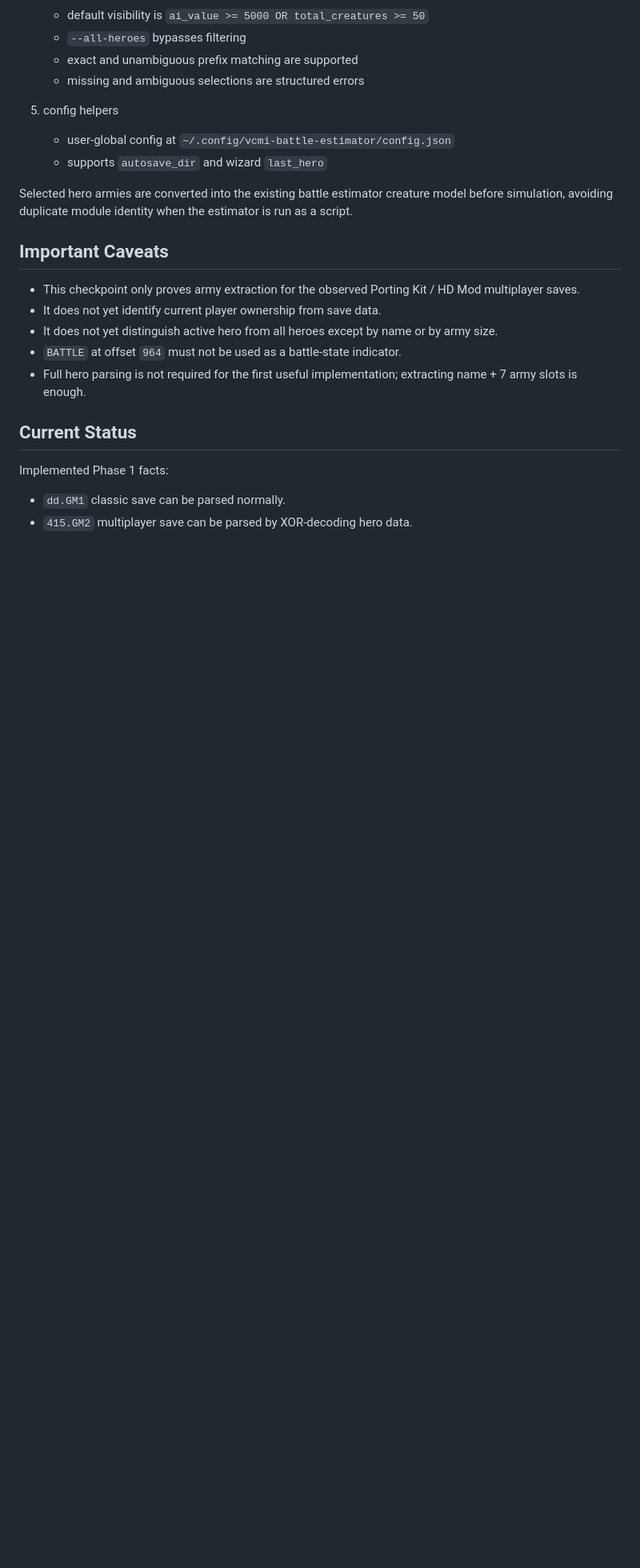
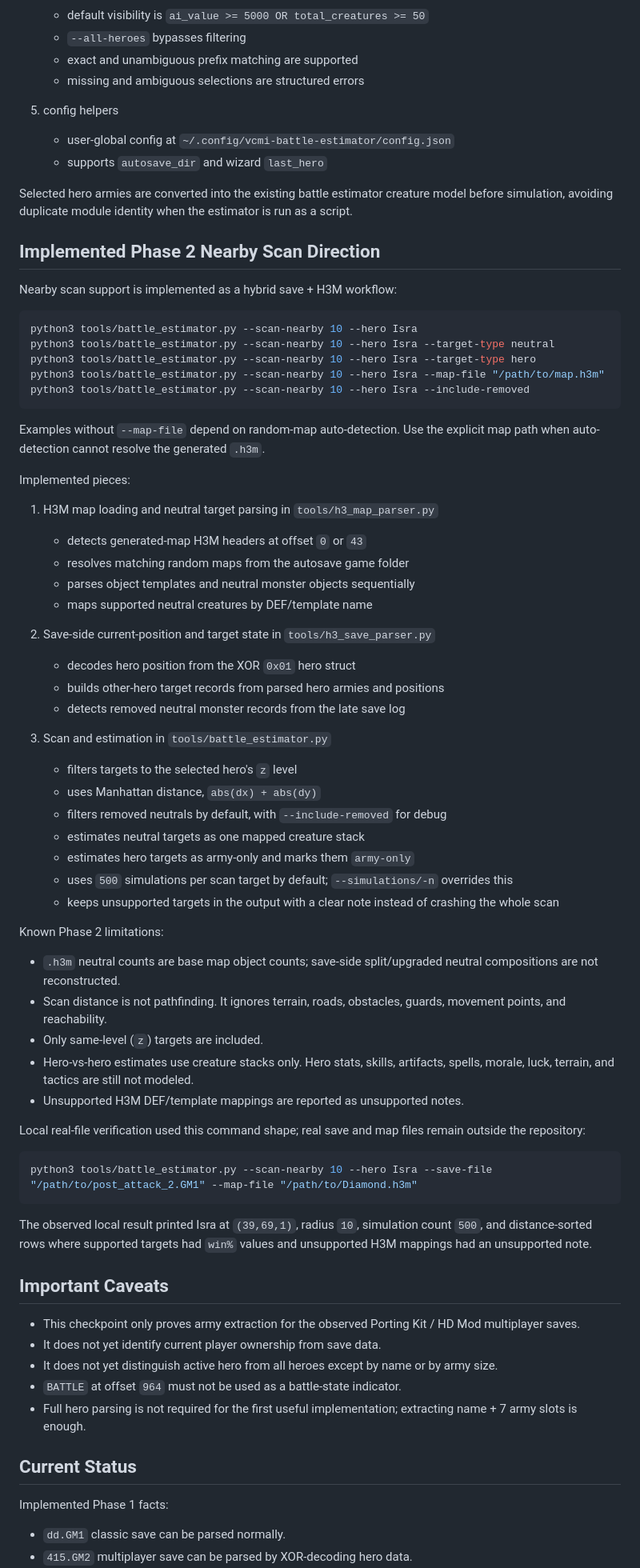
Before and after one commit to dees91/h3-companion, a Markdown page: tools/battle_estimator_save_parsing_checkpoint.md, the part around the change. Shown at 80% size. Drawn GitHub-style; blank space fills up the shorter version.

Commit message:
Document nearby scan workflow

````diff
--- a/tools/battle_estimator_save_parsing_checkpoint.md
+++ b/tools/battle_estimator_save_parsing_checkpoint.md
@@ -351,6 +351,67 @@ Selected hero armies are converted into the existing battle estimator creature
 model before simulation, avoiding duplicate module identity when the estimator
 is run as a script.
 
+## Implemented Phase 2 Nearby Scan Direction
+
+Nearby scan support is implemented as a hybrid save + H3M workflow:
+
+```bash
+python3 tools/battle_estimator.py --scan-nearby 10 --hero Isra
+python3 tools/battle_estimator.py --scan-nearby 10 --hero Isra --target-type neutral
+python3 tools/battle_estimator.py --scan-nearby 10 --hero Isra --target-type hero
+python3 tools/battle_estimator.py --scan-nearby 10 --hero Isra --map-file "/path/to/map.h3m"
+python3 tools/battle_estimator.py --scan-nearby 10 --hero Isra --include-removed
+```
+
+Examples without `--map-file` depend on random-map auto-detection. Use the
+explicit map path when auto-detection cannot resolve the generated `.h3m`.
+
+Implemented pieces:
+
+1. H3M map loading and neutral target parsing in `tools/h3_map_parser.py`
+   - detects generated-map H3M headers at offset `0` or `43`
+   - resolves matching random maps from the autosave game folder
+   - parses object templates and neutral monster objects sequentially
+   - maps supported neutral creatures by DEF/template name
+
+2. Save-side current-position and target state in `tools/h3_save_parser.py`
+   - decodes hero position from the XOR `0x01` hero struct
+   - builds other-hero target records from parsed hero armies and positions
+   - detects removed neutral monster records from the late save log
+
+3. Scan and estimation in `tools/battle_estimator.py`
+   - filters targets to the selected hero's `z` level
+   - uses Manhattan distance, `abs(dx) + abs(dy)`
+   - filters removed neutrals by default, with `--include-removed` for debug
+   - estimates neutral targets as one mapped creature stack
+   - estimates hero targets as army-only and marks them `army-only`
+   - uses `500` simulations per scan target by default; `--simulations/-n`
+     overrides this
+   - keeps unsupported targets in the output with a clear note instead of
+     crashing the whole scan
+
+Known Phase 2 limitations:
+
+- `.h3m` neutral counts are base map object counts; save-side split/upgraded
+  neutral compositions are not reconstructed.
+- Scan distance is not pathfinding. It ignores terrain, roads, obstacles,
+  guards, movement points, and reachability.
+- Only same-level (`z`) targets are included.
+- Hero-vs-hero estimates use creature stacks only. Hero stats, skills,
+  artifacts, spells, morale, luck, terrain, and tactics are still not modeled.
+- Unsupported H3M DEF/template mappings are reported as unsupported notes.
+
+Local real-file verification used this command shape; real save and map files
+remain outside the repository:
+
+```bash
+python3 tools/battle_estimator.py --scan-nearby 10 --hero Isra --save-file "/path/to/post_attack_2.GM1" --map-file "/path/to/Diamond.h3m"
+```
+
+The observed local result printed Isra at `(39,69,1)`, radius `10`, simulation
+count `500`, and distance-sorted rows where supported targets had `win%` values
+and unsupported H3M mappings had an unsupported note.
+
 ## Important Caveats
 
 - This checkpoint only proves army extraction for the observed Porting Kit /
````
Also changed, not shown: planning/battle-estimator-autosave-brief.md (+44 -0 lines), planning/phase-2-battle-estimator-nearby-scan-tasks.md (+18 -1 lines).
